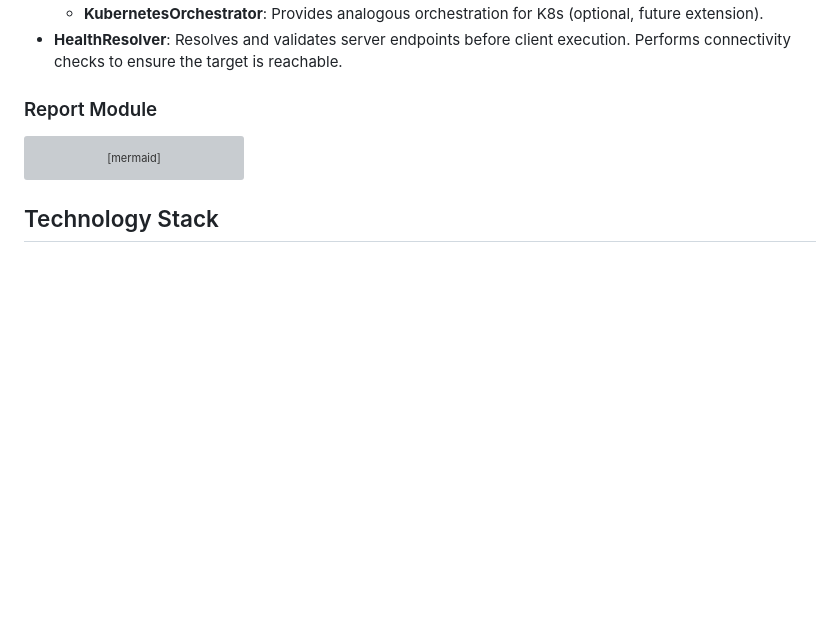
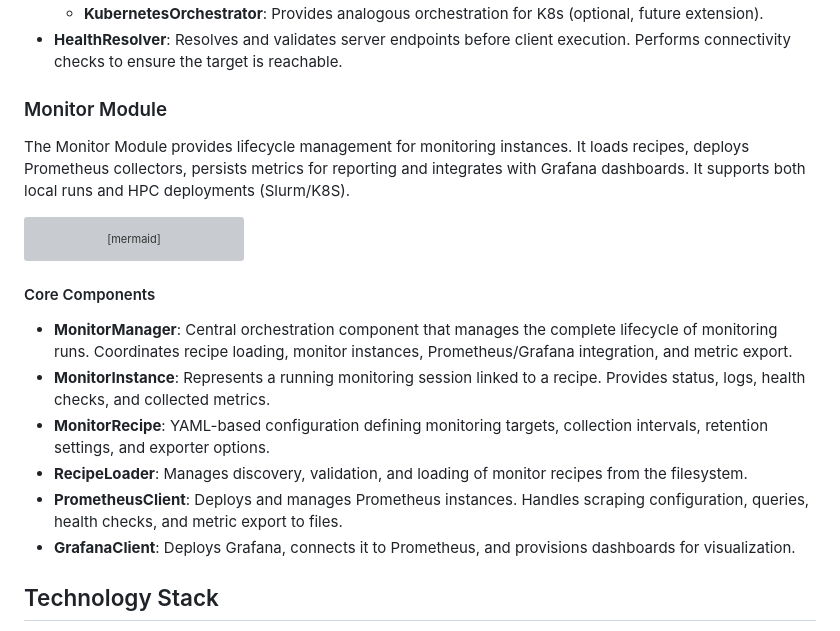
Before and after one commit to EUMaster4HPC-SC-Team-5/UBenchAI-Framework, a Markdown page: README.md, the part around the change. Drawn GitHub-style; blank space fills up the shorter version; grey boxes are pictures that could not be loaded.

Commit message:
updated monitor module in README.md #1

````diff
--- a/README.md
+++ b/README.md
@@ -336,7 +336,9 @@ classDiagram
 - **HealthResolver**: Resolves and validates server endpoints before client execution. Performs connectivity checks to ensure the target is reachable.
 
 
-### Report Module
+### Monitor Module
+The Monitor Module provides lifecycle management for monitoring instances. It loads recipes, deploys Prometheus collectors, persists metrics for reporting and integrates with Grafana dashboards. It supports both local runs and HPC deployments (Slurm/K8S).
+
 ```mermaid
 classDiagram
     %% Core Monitoring Classes
@@ -475,6 +477,15 @@ classDiagram
     ReportManager --> Report
 ```
 
+#### Core Components
+- **MonitorManager**: Central orchestration component that manages the complete lifecycle of monitoring runs. Coordinates recipe loading, monitor instances, Prometheus/Grafana integration, and metric export.
+- **MonitorInstance**: Represents a running monitoring session linked to a recipe. Provides status, logs, health checks, and collected metrics.
+- **MonitorRecipe**: YAML-based configuration defining monitoring targets, collection intervals, retention settings, and exporter options.
+- **RecipeLoader**: Manages discovery, validation, and loading of monitor recipes from the filesystem.
+- **PrometheusClient**: Deploys and manages Prometheus instances. Handles scraping configuration, queries, health checks, and metric export to files.
+- **GrafanaClient**: Deploys Grafana, connects it to Prometheus, and provisions dashboards for visualization.
+
+
 ## Technology Stack
 - **Python 3.12**: Primary development language.
 - **Poetry**: Dependency management and build system
````
